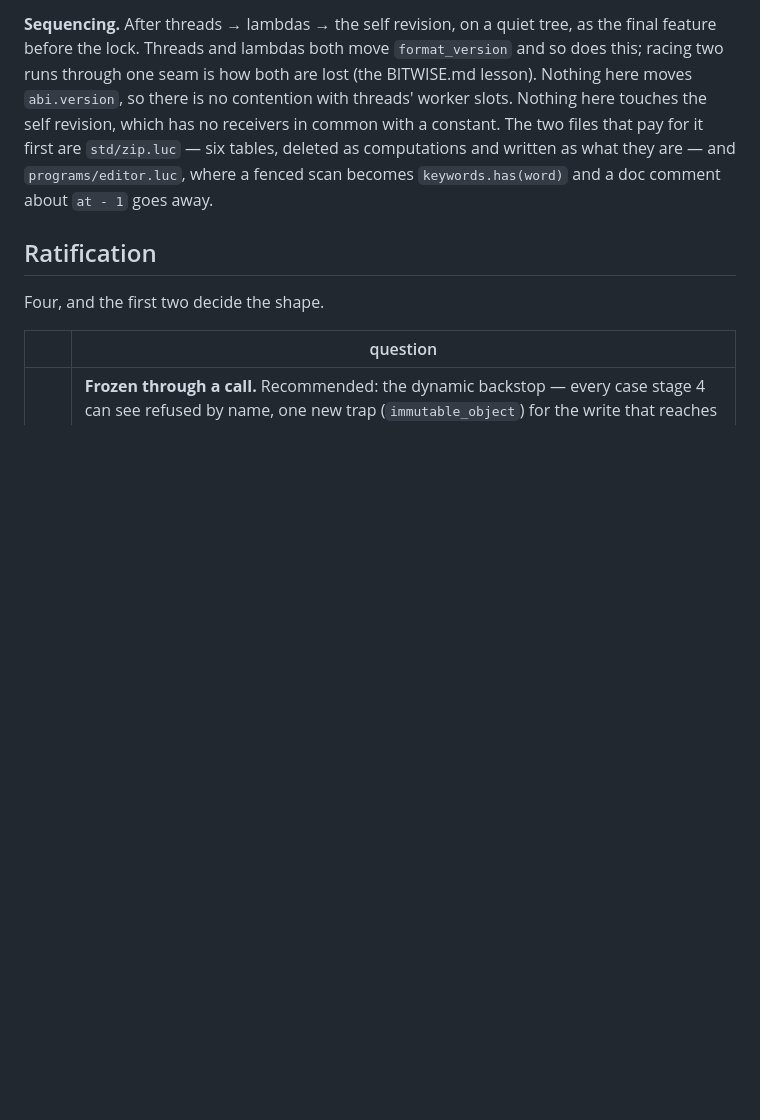
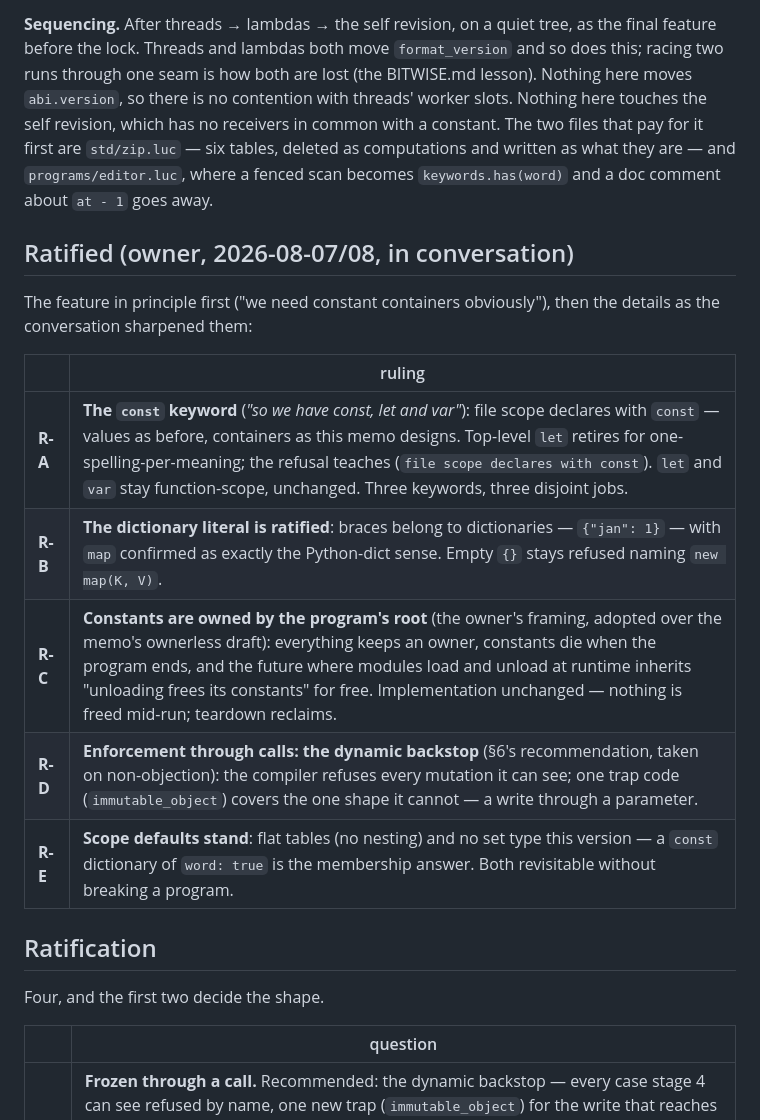
Before and after one commit to dymokomi/luce-stage-0, a Markdown page: docs/CONSTANTS.md, the part around the change. Rendered like a GitHub page; blank space fills up the shorter version.

Commit message:
CONSTANTS.md ratified: const, let and var — three keywords, three disjoint jobs
The conversation sharpened the draft in three places the owner saw
more clearly than the memo: const as the file-scope keyword so the
declaration says what you get, root ownership so nothing in the
language is ownerless and module unloading inherits its answer free,
and braces confirmed for dictionaries in the Python-dict sense.  The
enforcement corner keeps the dynamic backstop on non-objection, and
the scope defaults stand.

Co-Authored-By: Claude Fable 5 <noreply@anthropic.com>
Claude-Session: https://claude.ai/code/session_01XhZDK7C5LDuSTNh4SsQcKQ

```diff
--- a/docs/CONSTANTS.md
+++ b/docs/CONSTANTS.md
@@ -506,6 +506,19 @@ in common with a constant.  The two files that pay for it first are
 what they are — and `programs/editor.luc`, where a fenced scan becomes
 `keywords.has(word)` and a doc comment about `at - 1` goes away.
 
+## Ratified (owner, 2026-08-07/08, in conversation)
+
+The feature in principle first ("we need constant containers
+obviously"), then the details as the conversation sharpened them:
+
+| | ruling |
+|---|---|
+| **R-A** | **The `const` keyword** (*"so we have const, let and var"*): file scope declares with `const` — values as before, containers as this memo designs.  Top-level `let` retires for one-spelling-per-meaning; the refusal teaches (`file scope declares with const`).  `let` and `var` stay function-scope, unchanged.  Three keywords, three disjoint jobs. |
+| **R-B** | **The dictionary literal is ratified**: braces belong to dictionaries — `{"jan": 1}` — with `map` confirmed as exactly the Python-dict sense.  Empty `{}` stays refused naming `new map(K, V)`. |
+| **R-C** | **Constants are owned by the program's root** (the owner's framing, adopted over the memo's ownerless draft): everything keeps an owner, constants die when the program ends, and the future where modules load and unload at runtime inherits "unloading frees its constants" for free.  Implementation unchanged — nothing is freed mid-run; teardown reclaims. |
+| **R-D** | **Enforcement through calls: the dynamic backstop** (§6's recommendation, taken on non-objection): the compiler refuses every mutation it can see; one trap code (`immutable_object`) covers the one shape it cannot — a write through a parameter. |
+| **R-E** | **Scope defaults stand**: flat tables (no nesting) and no set type this version — a `const` dictionary of `word: true` is the membership answer.  Both revisitable without breaking a program. |
+
 ## Ratification
 
 Four, and the first two decide the shape.
```
